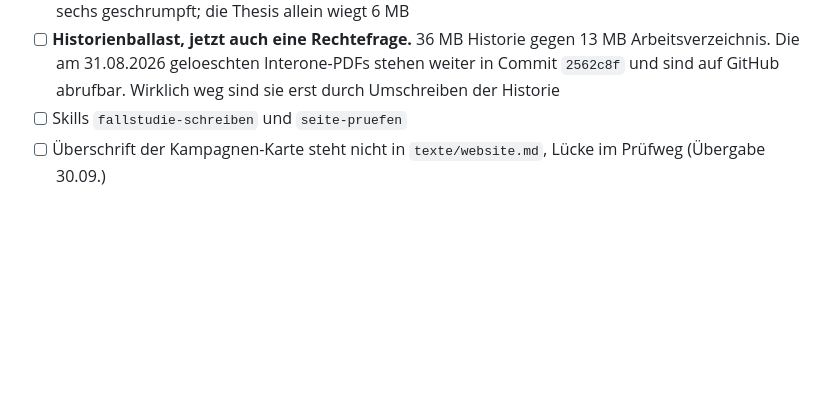
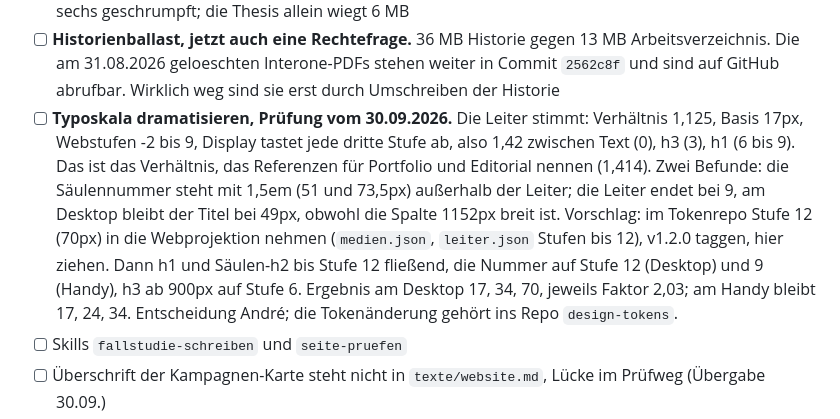
Before and after one commit to andreux-design/andreux-design-site, a Markdown page: PROJECT_STATE.md, the part around the change. GitHub-like rendering; blank space fills up the shorter version.

Commit message:
Stand: Pruefung der Typoskala, Vorschlag Stufe 12 (30.09.)
Co-Authored-By: Claude Fable 5.1 <noreply@anthropic.com>

```diff
--- a/PROJECT_STATE.md
+++ b/PROJECT_STATE.md
@@ -316,6 +316,19 @@ verschiedenen Farben auf einer Seite zu praesent).
       13 MB Arbeitsverzeichnis. Die am 31.08.2026 geloeschten Interone-PDFs
       stehen weiter in Commit `2562c8f` und sind auf GitHub abrufbar. Wirklich
       weg sind sie erst durch Umschreiben der Historie
+- [ ] **Typoskala dramatisieren, Prüfung vom 30.09.2026.** Die Leiter
+      stimmt: Verhältnis 1,125, Basis 17px, Webstufen -2 bis 9, Display
+      tastet jede dritte Stufe ab, also 1,42 zwischen Text (0), h3 (3), h1 (6
+      bis 9). Das ist das Verhältnis, das Referenzen für Portfolio und
+      Editorial nennen (1,414). Zwei Befunde: die Säulennummer steht mit
+      1,5em (51 und 73,5px) außerhalb der Leiter; die Leiter endet bei 9, am
+      Desktop bleibt der Titel bei 49px, obwohl die Spalte 1152px breit ist.
+      Vorschlag: im Tokenrepo Stufe 12 (70px) in die Webprojektion nehmen
+      (`medien.json`, `leiter.json` Stufen bis 12), v1.2.0 taggen, hier
+      ziehen. Dann h1 und Säulen-h2 bis Stufe 12 fließend, die Nummer auf
+      Stufe 12 (Desktop) und 9 (Handy), h3 ab 900px auf Stufe 6. Ergebnis
+      am Desktop 17, 34, 70, jeweils Faktor 2,03; am Handy bleibt 17, 24, 34.
+      Entscheidung André; die Tokenänderung gehört ins Repo `design-tokens`.
 - [ ] Skills `fallstudie-schreiben` und `seite-pruefen`
 - [ ] Überschrift der Kampagnen-Karte steht nicht in `texte/website.md`, Lücke im Prüfweg (Übergabe 30.09.)
 - [ ] `vercel-labs/web-interface-guidelines` als Referenzdatei einlagern,
```
